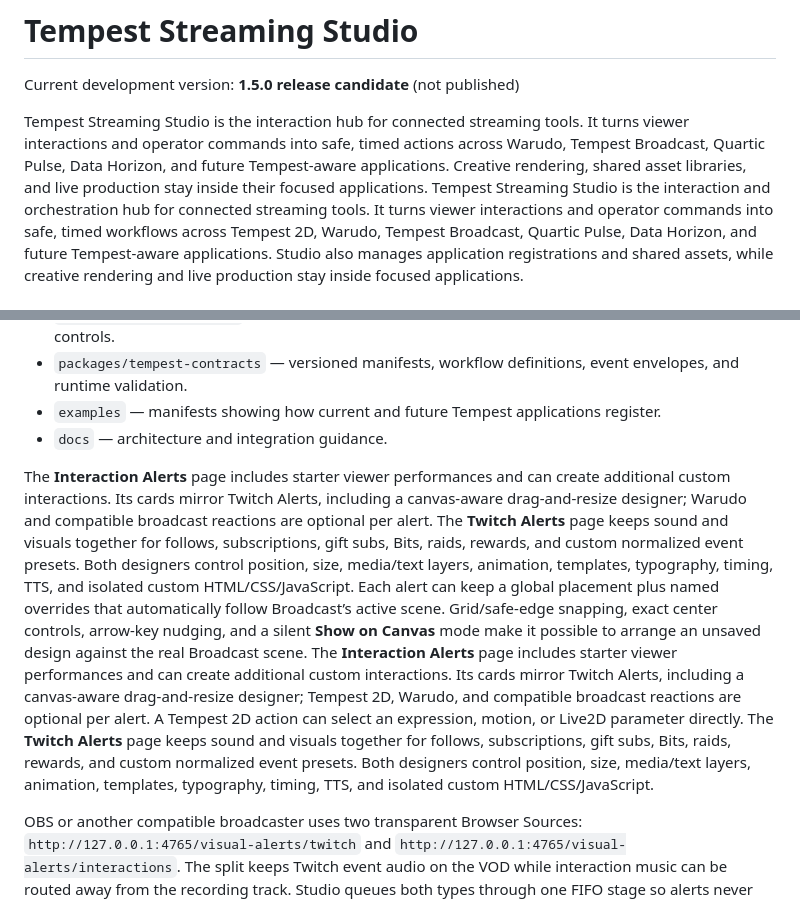
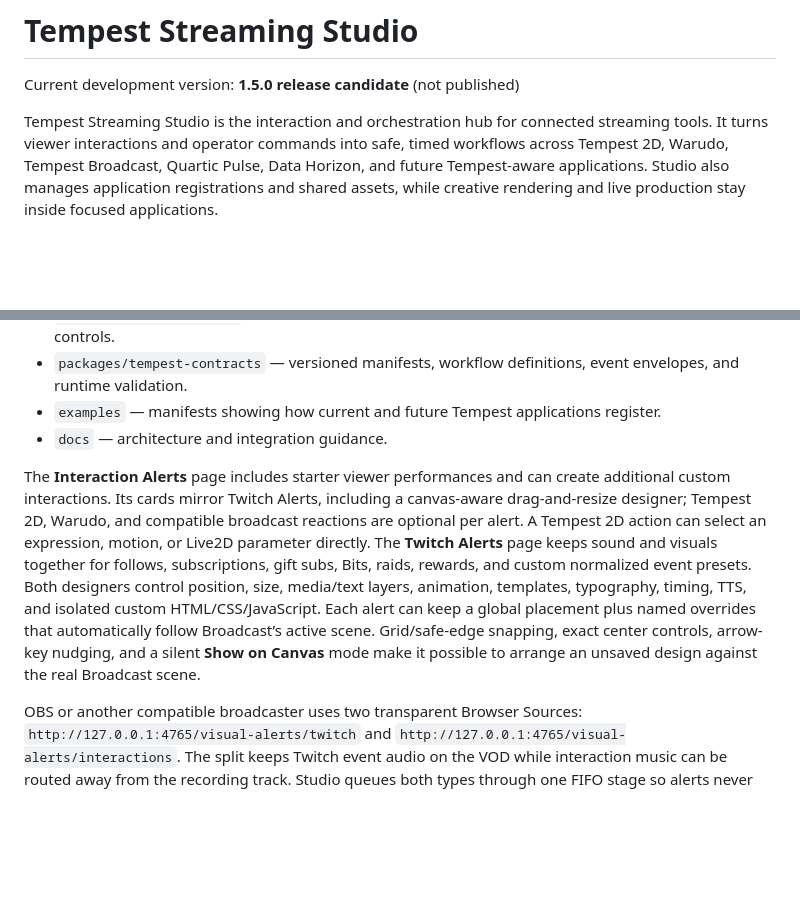
Before and after one commit to xSTORMYxSHM/Tempest-Streaming-Studio, a Markdown page: README.md, 2 parts joined by grey strips. GitHub-like rendering; blank space fills up the shorter version.

Commit message:
Remove duplicate Studio overview text

```diff
--- a/README.md
+++ b/README.md
@@ -2,7 +2,6 @@
 
 Current development version: **1.5.0 release candidate** (not published)
 
-Tempest Streaming Studio is the interaction hub for connected streaming tools. It turns viewer interactions and operator commands into safe, timed actions across Warudo, Tempest Broadcast, Quartic Pulse, Data Horizon, and future Tempest-aware applications. Creative rendering, shared asset libraries, and live production stay inside their focused applications.
 Tempest Streaming Studio is the interaction and orchestration hub for connected streaming tools. It turns viewer interactions and operator commands into safe, timed workflows across Tempest 2D, Warudo, Tempest Broadcast, Quartic Pulse, Data Horizon, and future Tempest-aware applications. Studio also manages application registrations and shared assets, while creative rendering and live production stay inside focused applications.
 
 ## Workspace
@@ -16,8 +15,7 @@ Tempest Streaming Studio is the interaction and orchestration hub for connected
 - `examples` — manifests showing how current and future Tempest applications register.
 - `docs` — architecture and integration guidance.
 
-The **Interaction Alerts** page includes starter viewer performances and can create additional custom interactions. Its cards mirror Twitch Alerts, including a canvas-aware drag-and-resize designer; Warudo and compatible broadcast reactions are optional per alert. The **Twitch Alerts** page keeps sound and visuals together for follows, subscriptions, gift subs, Bits, raids, rewards, and custom normalized event presets. Both designers control position, size, media/text layers, animation, templates, typography, timing, TTS, and isolated custom HTML/CSS/JavaScript. Each alert can keep a global placement plus named overrides that automatically follow Broadcast’s active scene. Grid/safe-edge snapping, exact center controls, arrow-key nudging, and a silent **Show on Canvas** mode make it possible to arrange an unsaved design against the real Broadcast scene.
-The **Interaction Alerts** page includes starter viewer performances and can create additional custom interactions. Its cards mirror Twitch Alerts, including a canvas-aware drag-and-resize designer; Tempest 2D, Warudo, and compatible broadcast reactions are optional per alert. A Tempest 2D action can select an expression, motion, or Live2D parameter directly. The **Twitch Alerts** page keeps sound and visuals together for follows, subscriptions, gift subs, Bits, raids, rewards, and custom normalized event presets. Both designers control position, size, media/text layers, animation, templates, typography, timing, TTS, and isolated custom HTML/CSS/JavaScript.
+The **Interaction Alerts** page includes starter viewer performances and can create additional custom interactions. Its cards mirror Twitch Alerts, including a canvas-aware drag-and-resize designer; Tempest 2D, Warudo, and compatible broadcast reactions are optional per alert. A Tempest 2D action can select an expression, motion, or Live2D parameter directly. The **Twitch Alerts** page keeps sound and visuals together for follows, subscriptions, gift subs, Bits, raids, rewards, and custom normalized event presets. Both designers control position, size, media/text layers, animation, templates, typography, timing, TTS, and isolated custom HTML/CSS/JavaScript. Each alert can keep a global placement plus named overrides that automatically follow Broadcast’s active scene. Grid/safe-edge snapping, exact center controls, arrow-key nudging, and a silent **Show on Canvas** mode make it possible to arrange an unsaved design against the real Broadcast scene.
 
 OBS or another compatible broadcaster uses two transparent Browser Sources: `http://127.0.0.1:4765/visual-alerts/twitch` and `http://127.0.0.1:4765/visual-alerts/interactions`. The split keeps Twitch event audio on the VOD while interaction music can be routed away from the recording track. Studio queues both types through one FIFO stage so alerts never overlap. See `docs/SOUND_ALERTS.md` for setup.
 
```
